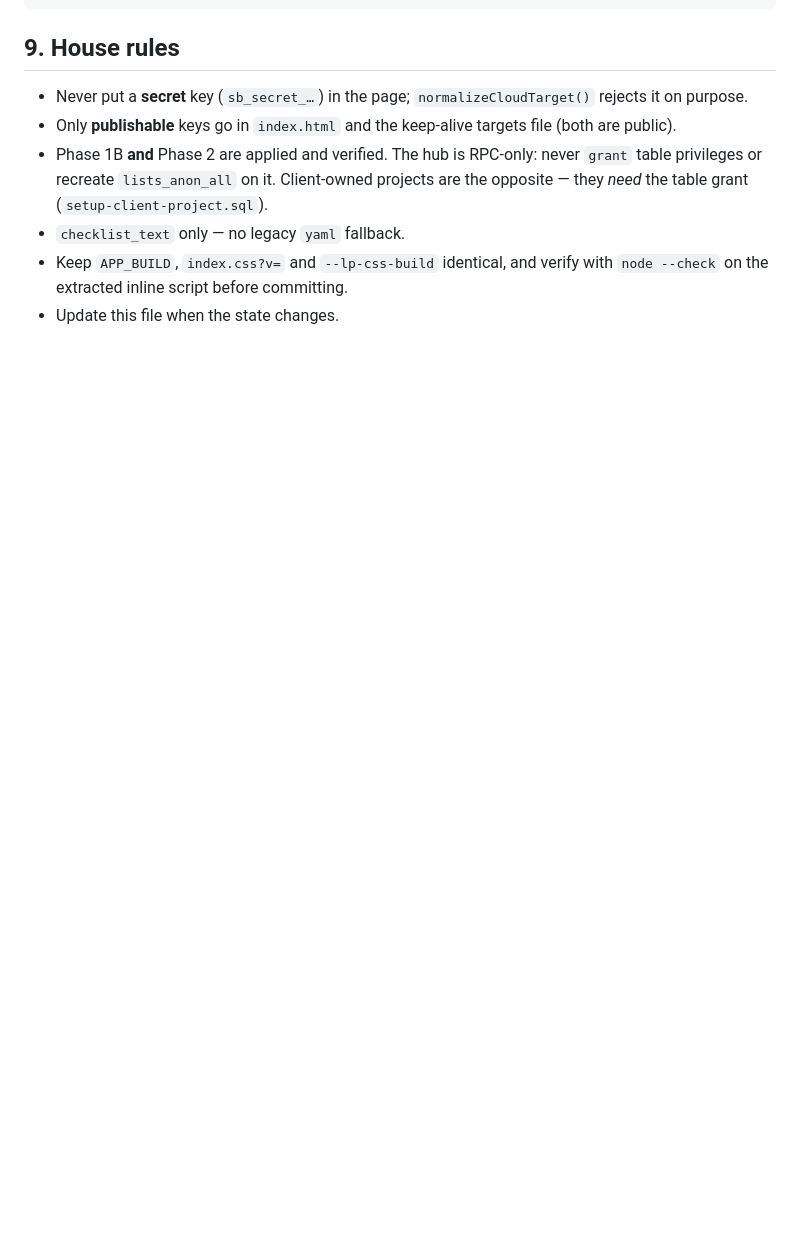
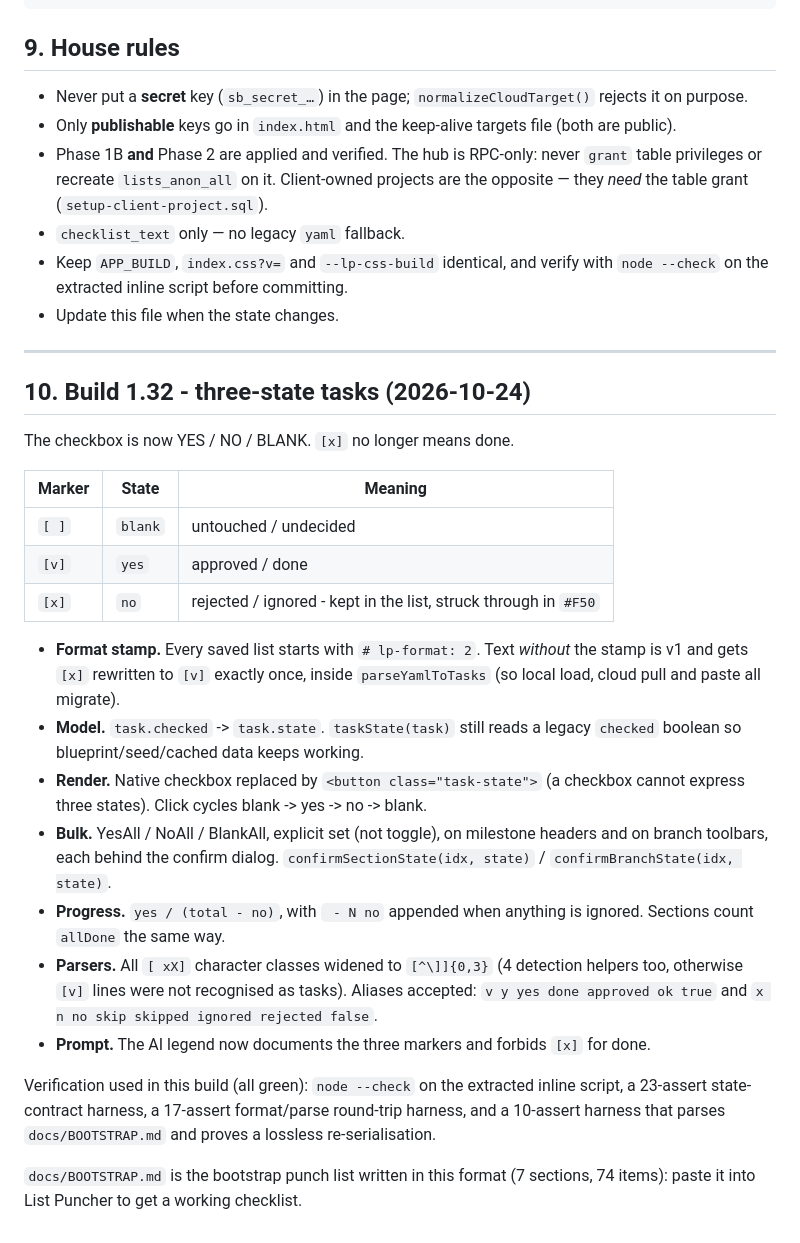
Before and after one commit to automybiz/AutoMyBiz-List-Puncher, a Markdown page: docs/HANDOVER.md, the part around the change. Drawn GitHub-style; blank space fills up the shorter version.

Commit message:
docs: bootstrap punch list in List Puncher v2 format; handover 1.32 section

```diff
--- a/docs/HANDOVER.md
+++ b/docs/HANDOVER.md
@@ -197,3 +197,28 @@ docs/HANDOVER.md                            this file
 - `checklist_text` only — no legacy `yaml` fallback.
 - Keep `APP_BUILD`, `index.css?v=` and `--lp-css-build` identical, and verify with `node --check` on the extracted inline script before committing.
 - Update this file when the state changes.
+
+
+---
+
+## 10. Build 1.32 - three-state tasks (2026-10-24)
+
+The checkbox is now YES / NO / BLANK. `[x]` no longer means done.
+
+| Marker | State | Meaning |
+|---|---|---|
+| `[ ]` | `blank` | untouched / undecided |
+| `[v]` | `yes` | approved / done |
+| `[x]` | `no` | rejected / ignored - kept in the list, struck through in `#F50` |
+
+- **Format stamp.** Every saved list starts with `# lp-format: 2`. Text *without* the stamp is v1 and gets `[x]` rewritten to `[v]` exactly once, inside `parseYamlToTasks` (so local load, cloud pull and paste all migrate).
+- **Model.** `task.checked` -> `task.state`. `taskState(task)` still reads a legacy `checked` boolean so blueprint/seed/cached data keeps working.
+- **Render.** Native checkbox replaced by `<button class="task-state">` (a checkbox cannot express three states). Click cycles blank -> yes -> no -> blank.
+- **Bulk.** YesAll / NoAll / BlankAll, explicit set (not toggle), on milestone headers and on branch toolbars, each behind the confirm dialog. `confirmSectionState(idx, state)` / `confirmBranchState(idx, state)`.
+- **Progress.** `yes / (total - no)`, with ` - N no` appended when anything is ignored. Sections count `allDone` the same way.
+- **Parsers.** All `[ xX]` character classes widened to `[^\]]{0,3}` (4 detection helpers too, otherwise `[v]` lines were not recognised as tasks). Aliases accepted: `v y yes done approved ok true` and `x n no skip skipped ignored rejected false`.
+- **Prompt.** The AI legend now documents the three markers and forbids `[x]` for done.
+
+Verification used in this build (all green): `node --check` on the extracted inline script, a 23-assert state-contract harness, a 17-assert format/parse round-trip harness, and a 10-assert harness that parses `docs/BOOTSTRAP.md` and proves a lossless re-serialisation.
+
+`docs/BOOTSTRAP.md` is the bootstrap punch list written in this format (7 sections, 74 items): paste it into List Puncher to get a working checklist.
```
Also changed, not shown: docs/BOOTSTRAP.md (added, +120 -0 lines).
